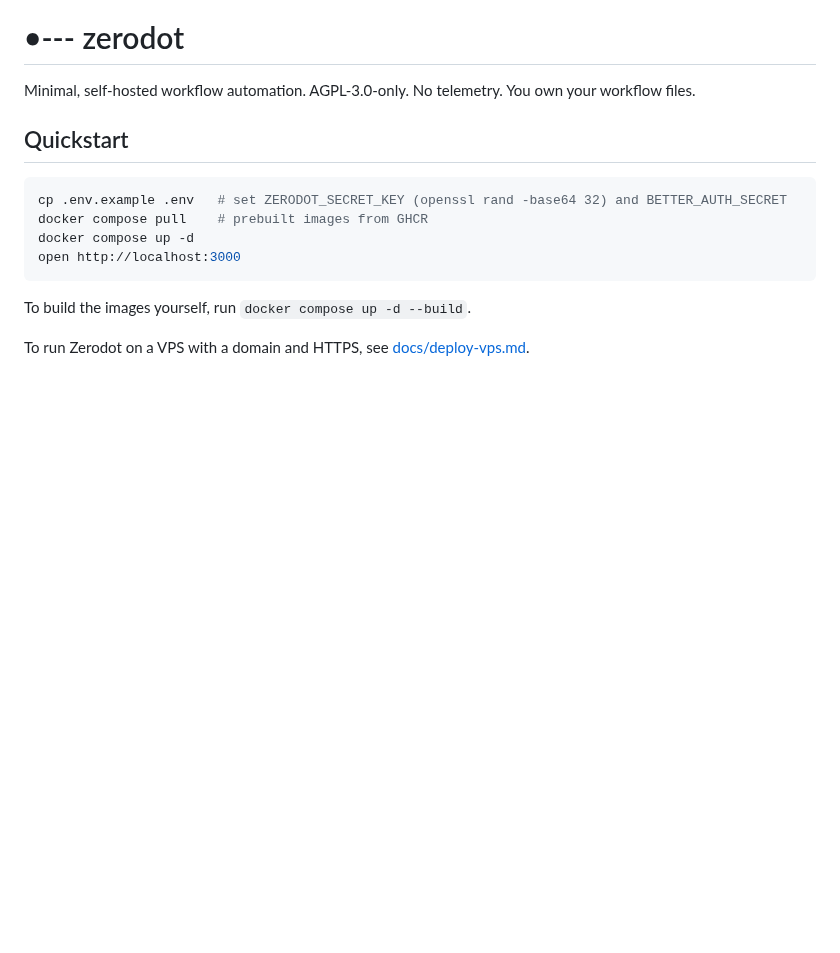
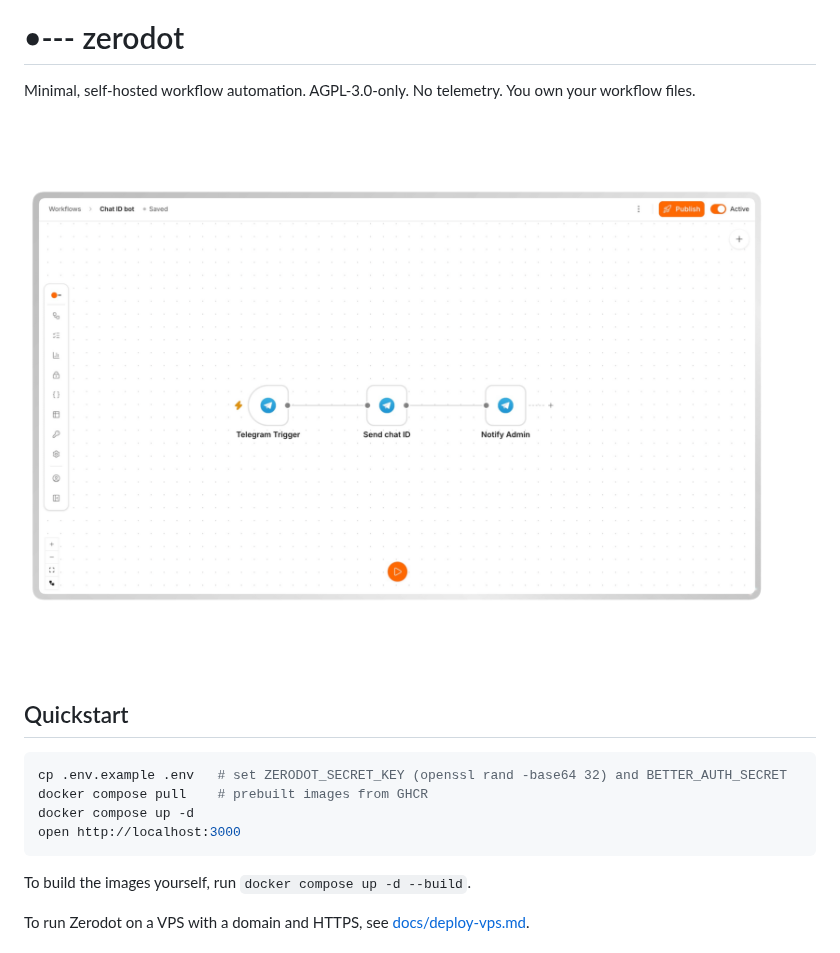
Before and after one commit to zerodot-io/zerodot, a Markdown page: README.md, the part around the change. Rendered like a GitHub page; pictures changed too: assets/mock.png (added); blank space fills up the shorter version.

Commit message:
docs: add the editor screenshot to the README

```diff
--- a/README.md
+++ b/README.md
@@ -3,6 +3,8 @@
 # •‑‑‑ zerodot
 
 Minimal, self-hosted workflow automation. AGPL-3.0-only. No telemetry. You own your workflow files.
+
+![The zerodot workflow editor](assets/mock.png)
 
 ## Quickstart
 
```
